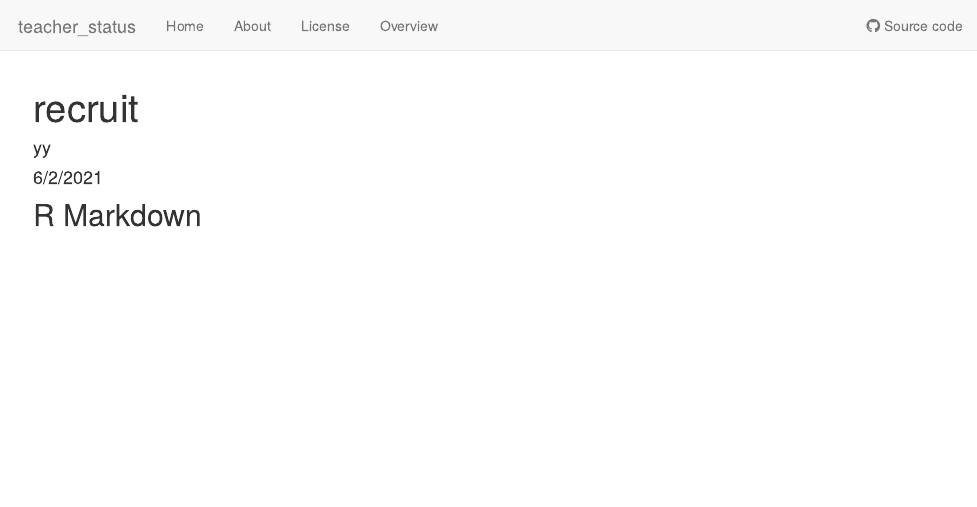
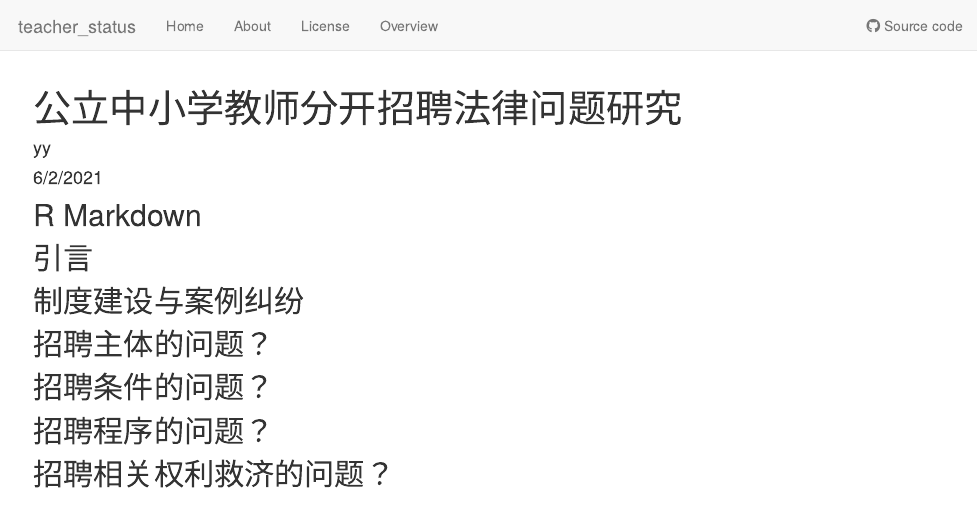
Before and after one commit to xiaomaohao/teacher_status, an R Markdown document (analysis/teacher_recruit.Rmd): the page in a window 1100 px wide, from its top. Rendered offline with R 4.5, knitr and Pandoc, with nearby package versions.

Commit message:
Add my 2021, 06, 01 analysis

````diff
--- a/analysis/teacher_recruit.Rmd
+++ b/analysis/teacher_recruit.Rmd
@@ -1,5 +1,5 @@
 ---
-title: "recruit"
+title: "公立中小学教师分开招聘法律问题研究"
 author: "yy"
 date: "6/2/2021"
 output: html_document
@@ -10,3 +10,12 @@ knitr::opts_chunk$set(echo = FALSE)
 ```
 
 ## R Markdown
+
+## 引言
+
+## 制度建设与案例纠纷
+
+## 招聘主体的问题？
+## 招聘条件的问题？
+## 招聘程序的问题？
+## 招聘相关权利救济的问题？
````
Also changed, not shown: analysis/index.Rmd (+7 -0 lines).
